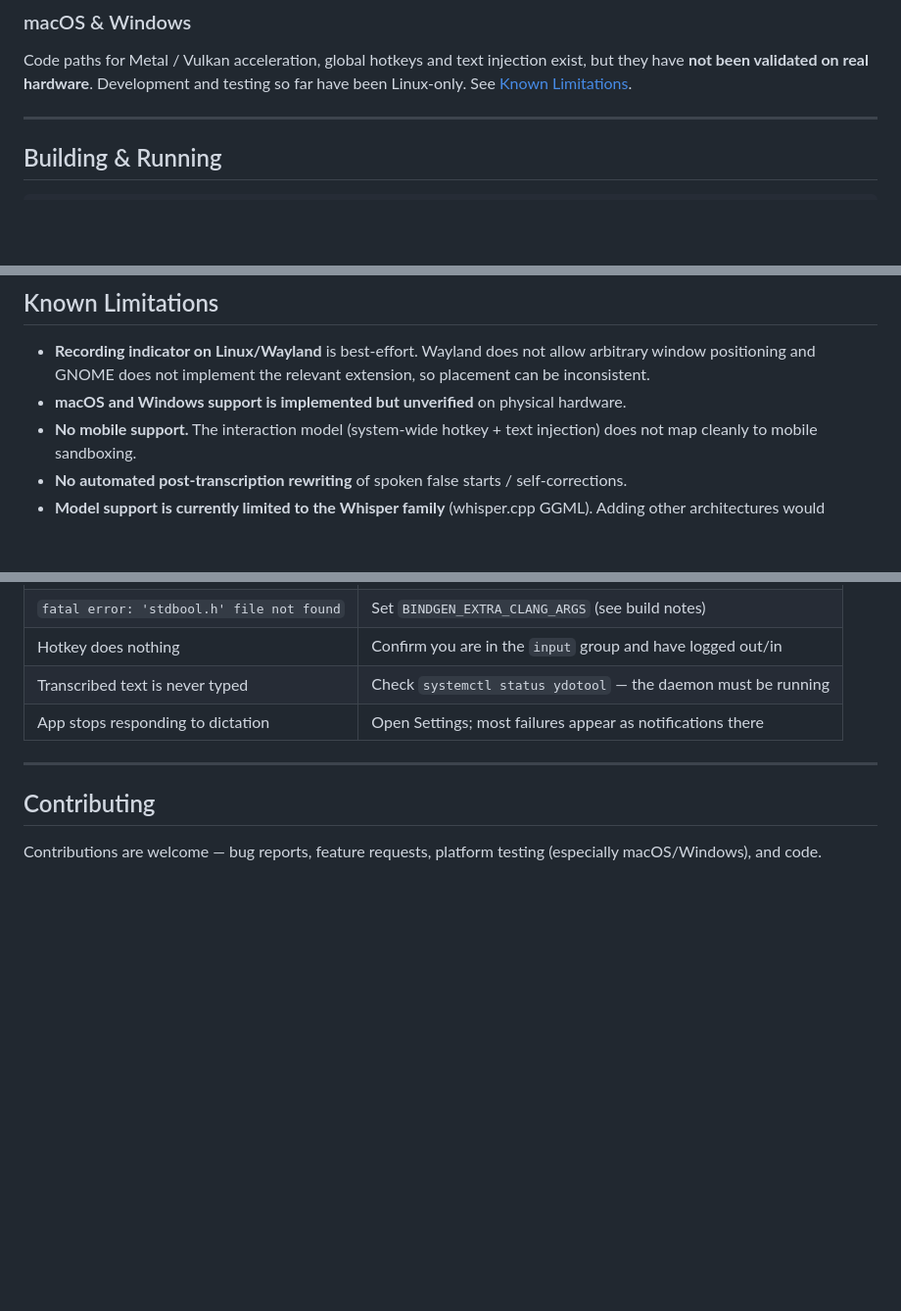
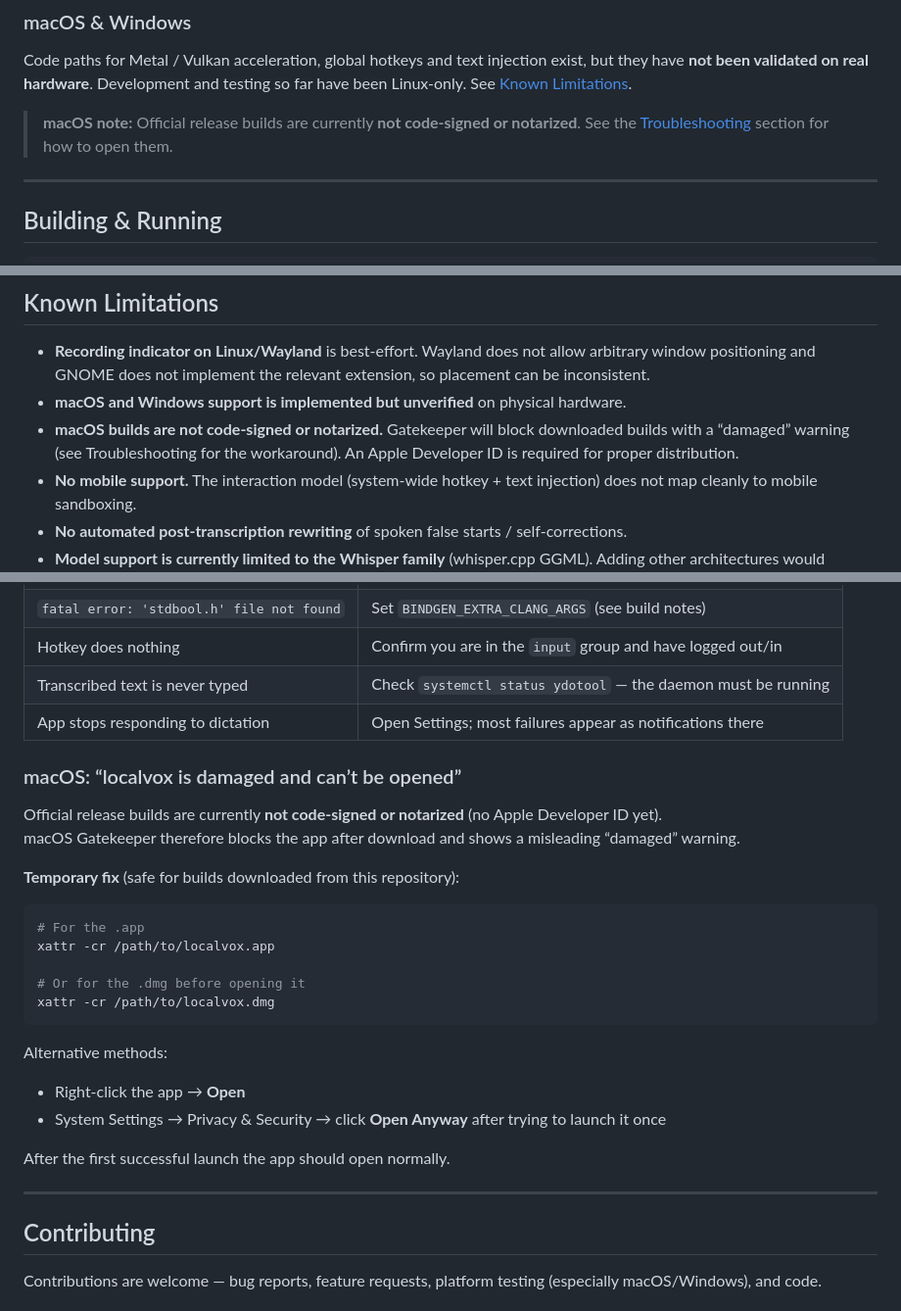
Before and after one commit to Nsoro-Allan/localvox, a Markdown page: README.md, 3 parts joined by grey strips. Shown at 98% size. GitHub-like rendering; blank space fills up the shorter version.

Commit message:
Chore: Updated the Readme.md file with a Troubleshooting patch for the macOs build issue.

````diff
--- a/README.md
+++ b/README.md
@@ -139,6 +139,8 @@ Log out and back in (or reboot) for the group change to take effect.
 
 Code paths for Metal / Vulkan acceleration, global hotkeys and text injection exist, but they have **not been validated on real hardware**. Development and testing so far have been Linux-only. See [Known Limitations](#known-limitations).
 
+> **macOS note:** Official release builds are currently **not code-signed or notarized**. See the [Troubleshooting](#troubleshooting) section for how to open them.
+
 ---
 
 ## Building & Running
@@ -196,6 +198,7 @@ Open **Settings** from the system tray icon to:
 
 - **Recording indicator on Linux/Wayland** is best-effort. Wayland does not allow arbitrary window positioning and GNOME does not implement the relevant extension, so placement can be inconsistent.
 - **macOS and Windows support is implemented but unverified** on physical hardware.
+- **macOS builds are not code-signed or notarized.** Gatekeeper will block downloaded builds with a “damaged” warning (see Troubleshooting for the workaround). An Apple Developer ID is required for proper distribution.
 - **No mobile support.** The interaction model (system-wide hotkey + text injection) does not map cleanly to mobile sandboxing.
 - **No automated post-transcription rewriting** of spoken false starts / self-corrections.
 - **Model support is currently limited to the Whisper family** (whisper.cpp GGML). Adding other architectures would require a new ASR backend.
@@ -211,6 +214,28 @@ Open **Settings** from the system tray icon to:
 | Hotkey does nothing | Confirm you are in the `input` group and have logged out/in |
 | Transcribed text is never typed | Check `systemctl status ydotool` — the daemon must be running |
 | App stops responding to dictation | Open Settings; most failures appear as notifications there |
+
+### macOS: “localvox is damaged and can’t be opened”
+
+Official release builds are currently **not code-signed or notarized** (no Apple Developer ID yet).
+macOS Gatekeeper therefore blocks the app after download and shows a misleading “damaged” warning.
+
+**Temporary fix** (safe for builds downloaded from this repository):
+
+```bash
+# For the .app
+xattr -cr /path/to/localvox.app
+
+# Or for the .dmg before opening it
+xattr -cr /path/to/localvox.dmg
+```
+
+Alternative methods:
+
+- Right-click the app → **Open**
+- System Settings → Privacy & Security → click **Open Anyway** after trying to launch it once
+
+After the first successful launch the app should open normally.
 
 ---
 
````
